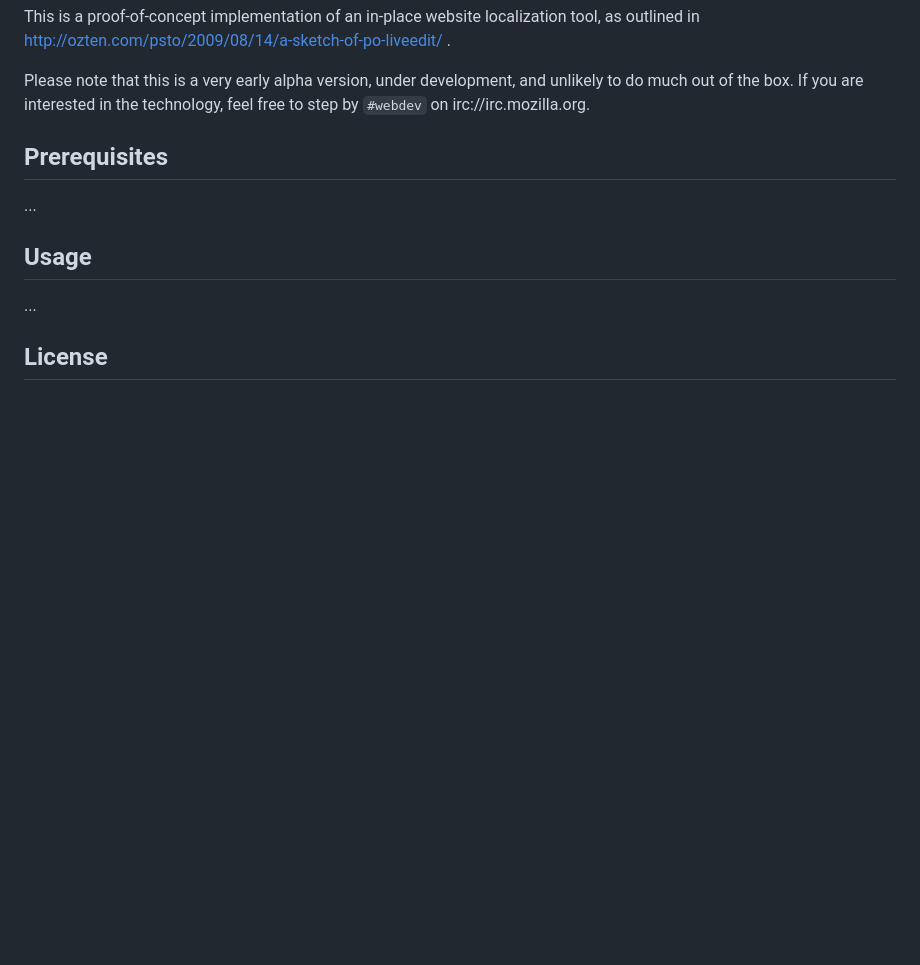
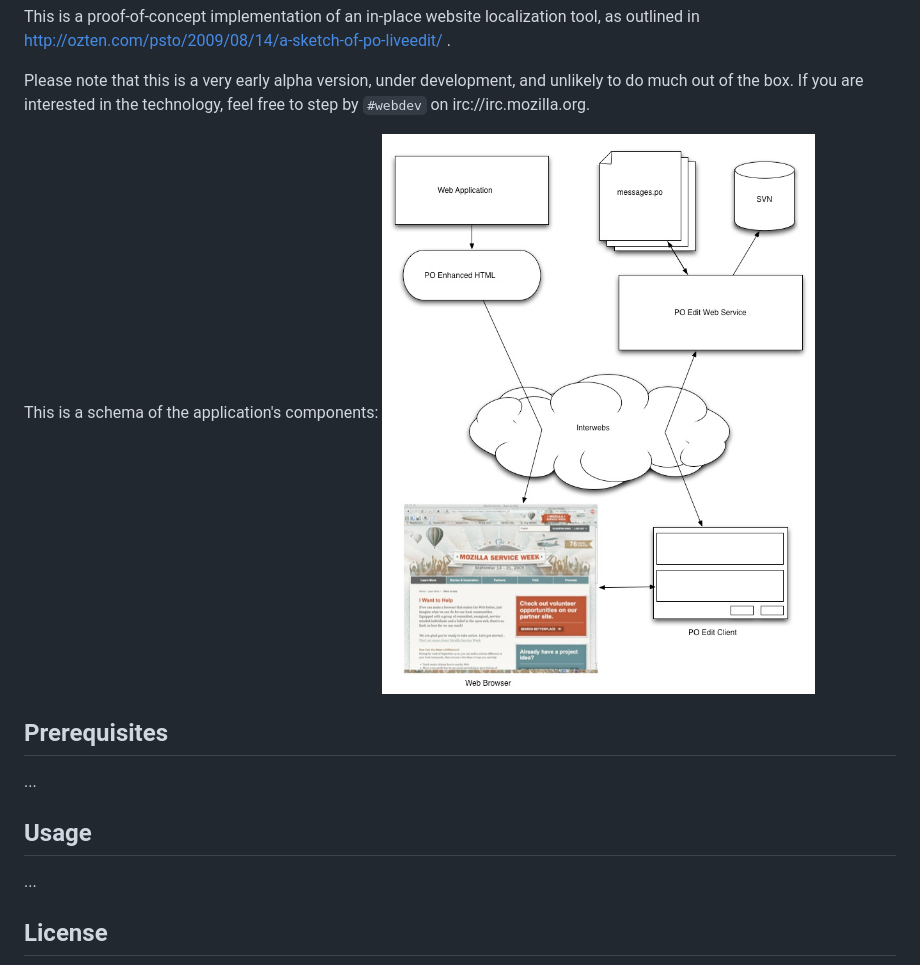
Before and after one commit to fwenzel/pontoon, a Markdown page: README.md, the part around the change. Rendered like a GitHub page; pictures changed too: POLiveEdit.jpg (added); blank space fills up the shorter version.

Commit message:
adding schematic overview of the components
--HG--
extra : convert_revision : e7e6961c34efe1726c4dea46dffcf3687dc6dc3e

```diff
--- a/README.md
+++ b/README.md
@@ -7,6 +7,9 @@ Frederic Wenzel <fwenzel at mozilla dot com>
 This is a proof-of-concept implementation of an in-place website localization tool, as outlined in http://ozten.com/psto/2009/08/14/a-sketch-of-po-liveedit/ .
 
 Please note that this is a very early alpha version, under development, and unlikely to do much out of the box. If you are interested in the technology, feel free to step by `#webdev` on irc://irc.mozilla.org.
+
+This is a schema of the application's components:
+![PO LiveEdit Schema](POLiveEdit.jpg)
 
 Prerequisites
 -------------
```
